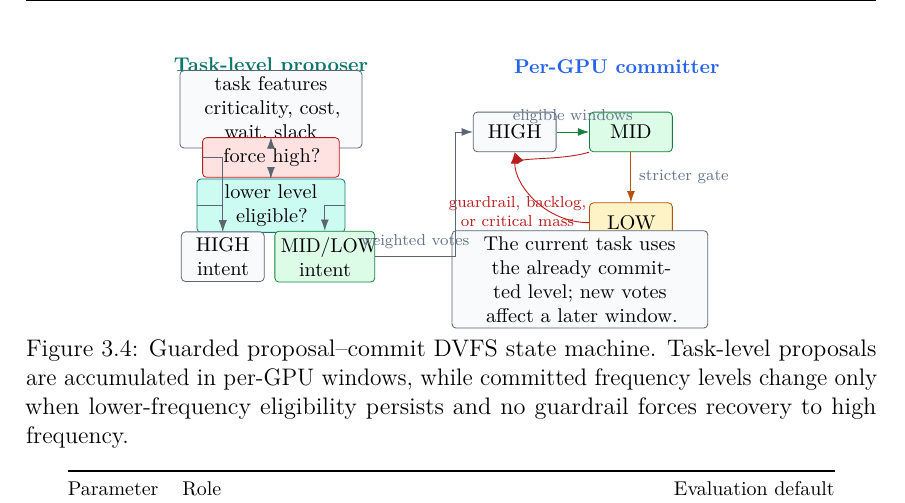
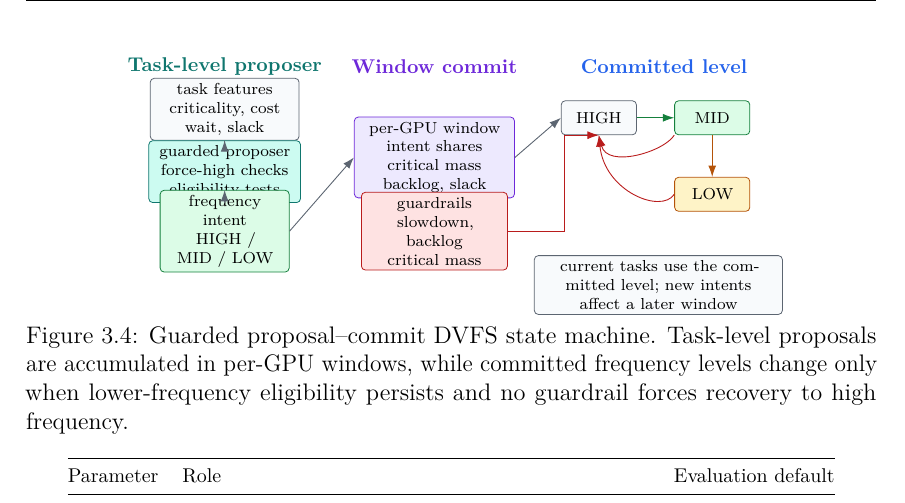
Before and after one commit to thynics/stf_master_thesis, a LaTeX thesis (Main.tex, which reads include/MechanismFigures.tex): part of page 58 of 85, cut at the place of the change. Compiled offline with pdfLaTeX.

Commit message:
thesis: redraw DVFS state machine figure

```diff
--- a/include/MechanismFigures.tex
+++ b/include/MechanismFigures.tex
@@ -291,32 +291,38 @@
 \begin{figure}[!htbp]
 \centering
 \begin{tikzpicture}[x=1cm,y=1cm]
-  \node[font=\footnotesize\bfseries, text=ThesisTeal] at (2.0,4.30) {Task-level proposer};
-  \node[font=\footnotesize\bfseries, text=ThesisBlue] at (8.1,4.30) {Per-GPU committer};
+  \node[font=\footnotesize\bfseries, text=ThesisTeal] at (1.95,4.95) {Task-level proposer};
+  \node[font=\footnotesize\bfseries, text=ThesisViolet] at (5.65,4.95) {Window commit};
+  \node[font=\footnotesize\bfseries, text=ThesisBlue] at (9.70,4.95) {Committed level};
 
-  \node[thesis box, fill=ThesisGrayLight, text width=3.0cm] (features) at (2.0,3.55) {task features\\criticality, cost, wait, slack};
-  \node[thesis box, fill=ThesisRedLight, draw=ThesisRed, text width=2.2cm] (force) at (2.0,2.70) {force high?};
-  \node[thesis box, fill=ThesisTealLight, draw=ThesisTeal, text width=2.4cm] (eligible) at (2.0,1.85) {lower level eligible?};
-  \node[thesis box, fill=ThesisGrayLight, text width=1.25cm] (hiintent) at (1.15,0.95) {HIGH intent};
-  \node[thesis box, fill=ThesisGreenLight, draw=ThesisGreen, text width=1.55cm] (lointent) at (2.95,0.95) {MID/LOW intent};
-  \draw[thesis arrow] (features) -- (force);
-  \draw[thesis arrow] (force) -- (eligible);
-  \draw[thesis arrow] (force.west) -| (hiintent.north);
-  \draw[thesis arrow] (eligible.west) -| (hiintent.north);
-  \draw[thesis arrow] (eligible.east) -| (lointent.north);
+  \node[thesis small box, fill=ThesisGrayLight, text width=2.45cm] (features) at (1.95,4.20)
+    {task features\\criticality, cost\\wait, slack};
+  \node[thesis small box, fill=ThesisTealLight, draw=ThesisTeal, text width=2.50cm] (proposer) at (1.95,3.10)
+    {guarded proposer\\force-high checks\\eligibility tests};
+  \node[thesis small box, fill=ThesisGreenLight, draw=ThesisGreen, text width=2.10cm] (intent) at (1.95,2.05)
+    {frequency intent\\HIGH / MID / LOW};
 
-  \node[thesis box, fill=ThesisGrayLight, text width=1.25cm] (high) at (6.3,3.15) {HIGH};
-  \node[thesis box, fill=ThesisGreenLight, draw=ThesisGreen, text width=1.25cm] (mid) at (8.35,3.15) {MID};
-  \node[thesis box, fill=ThesisOrangeLight, draw=ThesisOrange, text width=1.25cm] (low) at (8.35,1.55) {LOW};
-  \draw[thesis arrow, ThesisGreen] (high) -- node[above, font=\scriptsize, text=ThesisMuted] {eligible windows} (mid);
-  \draw[thesis arrow, ThesisOrange] (mid) -- node[right, font=\scriptsize, text=ThesisMuted] {stricter gate} (low);
-  \draw[thesis arrow, ThesisRed] (low.west) .. controls (6.85,1.55) and (6.30,2.20) .. (high.south);
-  \draw[thesis arrow, ThesisRed] (mid.south west) .. controls (7.15,2.65) and (6.35,2.70) .. (high.south);
-  \node[font=\scriptsize, align=center, text=ThesisRed] at (6.35,1.75) {guardrail, backlog,\\or critical mass};
+  \node[thesis small box, fill=ThesisVioletLight, draw=ThesisViolet, text width=2.65cm] (window) at (5.65,3.35)
+    {per-GPU window\\intent shares\\critical mass\\backlog, slack};
+  \node[thesis small box, fill=ThesisRedLight, draw=ThesisRed, text width=2.40cm] (guard) at (5.65,2.05)
+    {guardrails\\slowdown, backlog\\critical mass};
 
-  \node[thesis box, fill=ThesisGrayLight, text width=4.3cm] at (7.45,0.55)
-    {The current task uses the already committed level; new votes affect a later window.};
-  \draw[thesis arrow] (lointent.east) -- node[above, font=\scriptsize, text=ThesisMuted] {weighted votes} (5.25,0.95) |- (high.west);
+  \node[thesis small box, fill=ThesisGrayLight, text width=1.15cm] (high) at (8.55,4.05) {HIGH};
+  \node[thesis small box, fill=ThesisGreenLight, draw=ThesisGreen, text width=1.15cm] (mid) at (10.55,4.05) {MID};
+  \node[thesis small box, fill=ThesisOrangeLight, draw=ThesisOrange, text width=1.15cm] (low) at (10.55,2.70) {LOW};
+  \node[thesis small box, fill=ThesisGrayLight, text width=4.20cm] (note) at (9.60,1.10)
+    {current tasks use the committed level; new intents affect a later window};
+
+  \draw[thesis arrow] (features) -- (proposer);
+  \draw[thesis arrow] (proposer) -- (intent);
+  \draw[thesis arrow] (intent.east) -- (window.west);
+  \draw[thesis arrow] (window.east) -- (high.west);
+  \draw[thesis arrow, ThesisRed] (guard.east) -- ++(1.00,0) |- (high.south);
+
+  \draw[thesis arrow, ThesisGreen] (high) -- (mid);
+  \draw[thesis arrow, ThesisOrange] (mid) -- (low);
+  \draw[thesis arrow, ThesisRed] (low.west) .. controls (9.65,2.35) and (8.65,2.75) .. (high.south);
+  \draw[thesis arrow, ThesisRed] (mid.south west) .. controls (9.70,3.45) and (8.70,3.15) .. (high.south);
 \end{tikzpicture}
 \caption{Guarded proposal--commit DVFS state machine. Task-level proposals are accumulated in per-GPU windows, while committed frequency levels change only when lower-frequency eligibility persists and no guardrail forces recovery to high frequency.}
 \label{fig:methods-dvfs-state-machine}
```
